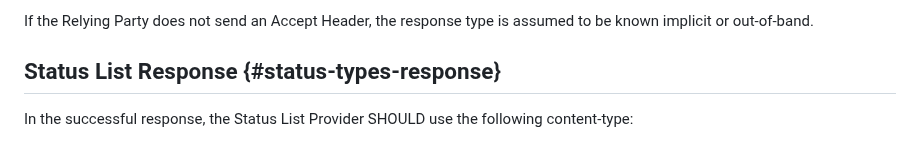
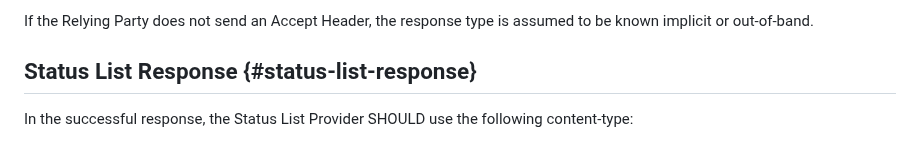
Before and after one commit to oauth-wg/draft-ietf-oauth-status-list, a Markdown page: draft-ietf-oauth-status-list.md, the part around one of its changes. GitHub-like rendering.

```diff
--- a/draft-ietf-oauth-status-list.md
+++ b/draft-ietf-oauth-status-list.md
@@ -607,7 +607,7 @@ The Relying Party SHOULD send the following Accept-Header to indicate the reques
 
 If the Relying Party does not send an Accept Header, the response type is assumed to be known implicit or out-of-band.
 
-## Status List Response {#status-types-response}
+## Status List Response {#status-list-response}
 
 In the successful response, the Status List Provider SHOULD use the following content-type:
 
```
Also changed, not shown: other parts of draft-ietf-oauth-status-list.md (+1 -1 lines).
